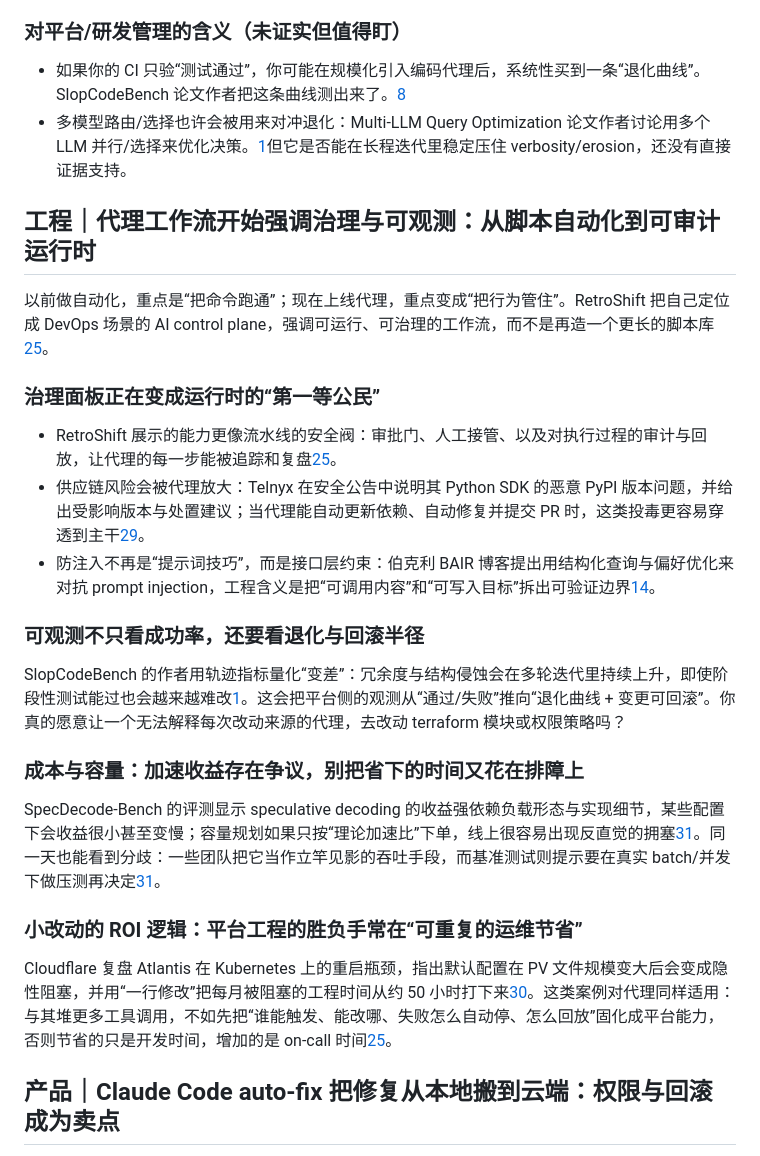
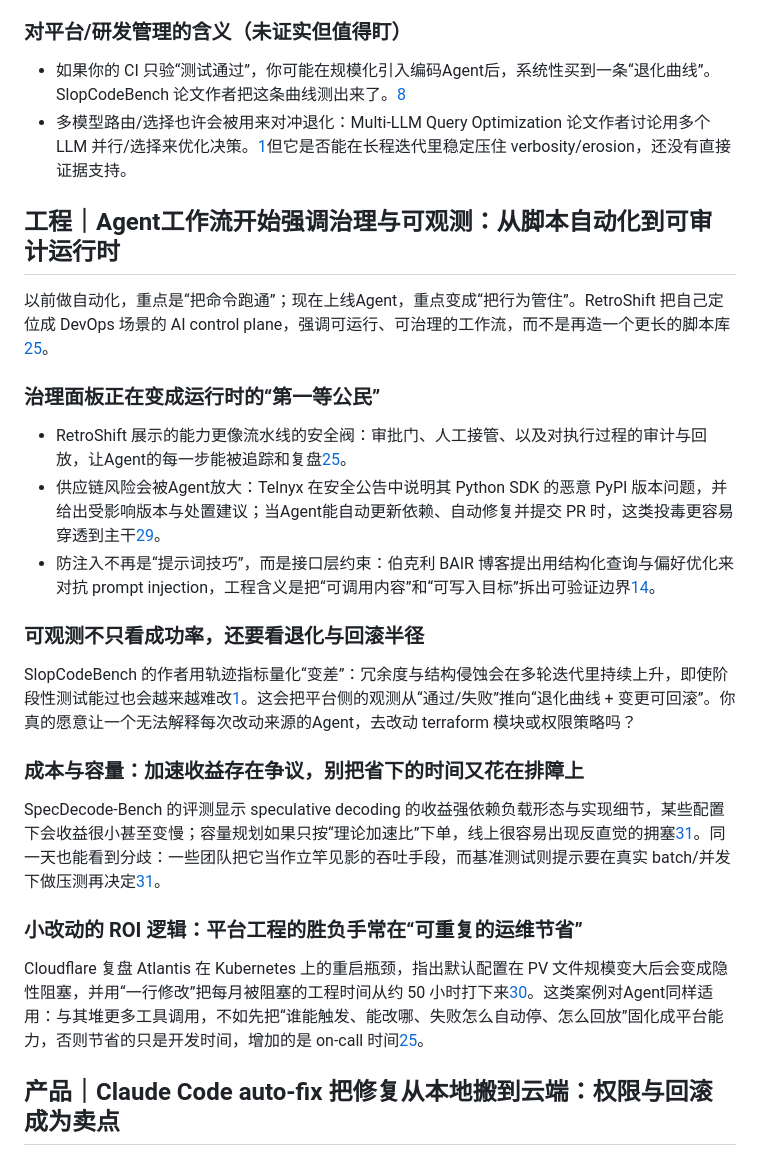
Before and after one commit to haxudev/frontier-weekly, a Markdown page: content/zh/20260328.md, the part around one of its changes. GitHub-like rendering.

```diff
--- a/content/zh/20260328.md
+++ b/content/zh/20260328.md
@@ -57,23 +57,23 @@
 
 <a id="对平台研发管理的含义未证实但值得盯"></a>
 ### 对平台/研发管理的含义（未证实但值得盯）
-- 如果你的 CI 只验“测试通过”，你可能在规模化引入编码代理后，系统性买到一条“退化曲线”。SlopCodeBench 论文作者把这条曲线测出来了。[8](https://arxiv.org/abs/2603.24755)
+- 如果你的 CI 只验“测试通过”，你可能在规模化引入编码Agent后，系统性买到一条“退化曲线”。SlopCodeBench 论文作者把这条曲线测出来了。[8](https://arxiv.org/abs/2603.24755)
 - 多模型路由/选择也许会被用来对冲退化：Multi-LLM Query Optimization 论文作者讨论用多个 LLM 并行/选择来优化决策。[1](https://arxiv.org/abs/2603.24617)但它是否能在长程迭代里稳定压住 verbosity/erosion，还没有直接证据支持。
 
-<a id="工程代理工作流开始强调治理与可观测从脚本自动化到可审计运行时"></a>
-## 工程｜代理工作流开始强调治理与可观测：从脚本自动化到可审计运行时
+<a id="工程Agent工作流开始强调治理与可观测从脚本自动化到可审计运行时"></a>
+## 工程｜Agent工作流开始强调治理与可观测：从脚本自动化到可审计运行时
 
-以前做自动化，重点是“把命令跑通”；现在上线代理，重点变成“把行为管住”。RetroShift 把自己定位成 DevOps 场景的 AI control plane，强调可运行、可治理的工作流，而不是再造一个更长的脚本库[25](https://retroshift.dev/)。
+以前做自动化，重点是“把命令跑通”；现在上线Agent，重点变成“把行为管住”。RetroShift 把自己定位成 DevOps 场景的 AI control plane，强调可运行、可治理的工作流，而不是再造一个更长的脚本库[25](https://retroshift.dev/)。
 
 <a id="治理面板正在变成运行时的第一等公民"></a>
 ### 治理面板正在变成运行时的“第一等公民”
-- RetroShift 展示的能力更像流水线的安全阀：审批门、人工接管、以及对执行过程的审计与回放，让代理的每一步能被追踪和复盘[25](https://retroshift.dev/)。
-- 供应链风险会被代理放大：Telnyx 在安全公告中说明其 Python SDK 的恶意 PyPI 版本问题，并给出受影响版本与处置建议；当代理能自动更新依赖、自动修复并提交 PR 时，这类投毒更容易穿透到主干[29](https://telnyx.com/resources/telnyx-python-sdk-supply-chain-security-notice-march-2026)。
+- RetroShift 展示的能力更像流水线的安全阀：审批门、人工接管、以及对执行过程的审计与回放，让Agent的每一步能被追踪和复盘[25](https://retroshift.dev/)。
+- 供应链风险会被Agent放大：Telnyx 在安全公告中说明其 Python SDK 的恶意 PyPI 版本问题，并给出受影响版本与处置建议；当Agent能自动更新依赖、自动修复并提交 PR 时，这类投毒更容易穿透到主干[29](https://telnyx.com/resources/telnyx-python-sdk-supply-chain-security-notice-march-2026)。
 - 防注入不再是“提示词技巧”，而是接口层约束：伯克利 BAIR 博客提出用结构化查询与偏好优化来对抗 prompt injection，工程含义是把“可调用内容”和“可写入目标”拆出可验证边界[14](https://axeldelafosse.com/blog/agent-to-agent-pair-programming)。
 
 <a id="可观测不只看成功率还要看退化与回滚半径"></a>
 ### 可观测不只看成功率，还要看退化与回滚半径
-SlopCodeBench 的作者用轨迹指标量化“变差”：冗余度与结构侵蚀会在多轮迭代里持续上升，即使阶段性测试能过也会越来越难改[1](https://arxiv.org/abs/2603.24617)。这会把平台侧的观测从“通过/失败”推向“退化曲线 + 变更可回滚”。你真的愿意让一个无法解释每次改动来源的代理，去改动 terraform 模块或权限策略吗？
+SlopCodeBench 的作者用轨迹指标量化“变差”：冗余度与结构侵蚀会在多轮迭代里持续上升，即使阶段性测试能过也会越来越难改[1](https://arxiv.org/abs/2603.24617)。这会把平台侧的观测从“通过/失败”推向“退化曲线 + 变更可回滚”。你真的愿意让一个无法解释每次改动来源的Agent，去改动 terraform 模块或权限策略吗？
 
 <a id="成本与容量加速收益存在争议别把省下的时间又花在排障上"></a>
 ### 成本与容量：加速收益存在争议，别把省下的时间又花在排障上
@@ -81,7 +81,7 @@ SpecDecode-Bench 的评测显示 speculative decoding 的收益强依赖负载
 
 <a id="小改动的-roi-逻辑平台工程的胜负手常在可重复的运维节省"></a>
 ### 小改动的 ROI 逻辑：平台工程的胜负手常在“可重复的运维节省”
-Cloudflare 复盘 Atlantis 在 Kubernetes 上的重启瓶颈，指出默认配置在 PV 文件规模变大后会变成隐性阻塞，并用“一行修改”把每月被阻塞的工程时间从约 50 小时打下来[30](https://blog.cloudflare.com/one-line-kubernetes-fix-saved-600-hours-a-year/)。这类案例对代理同样适用：与其堆更多工具调用，不如先把“谁能触发、能改哪、失败怎么自动停、怎么回放”固化成平台能力，否则节省的只是开发时间，增加的是 on-call 时间[25](https://retroshift.dev/)。
+Cloudflare 复盘 Atlantis 在 Kubernetes 上的重启瓶颈，指出默认配置在 PV 文件规模变大后会变成隐性阻塞，并用“一行修改”把每月被阻塞的工程时间从约 50 小时打下来[30](https://blog.cloudflare.com/one-line-kubernetes-fix-saved-600-hours-a-year/)。这类案例对Agent同样适用：与其堆更多工具调用，不如先把“谁能触发、能改哪、失败怎么自动停、怎么回放”固化成平台能力，否则节省的只是开发时间，增加的是 on-call 时间[25](https://retroshift.dev/)。
 
 <a id="产品claude-code-auto-fix-把修复从本地搬到云端权限与回滚成为卖点"></a>
 ## 产品｜Claude Code auto-fix 把修复从本地搬到云端：权限与回滚成为卖点
```
Also changed, not shown: other parts of content/zh/20260328.md (+16 -16 lines), content/en/20260328.md (added, +178 -0 lines).
